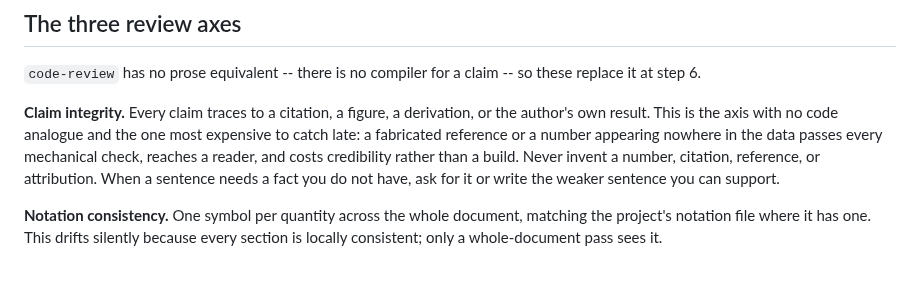
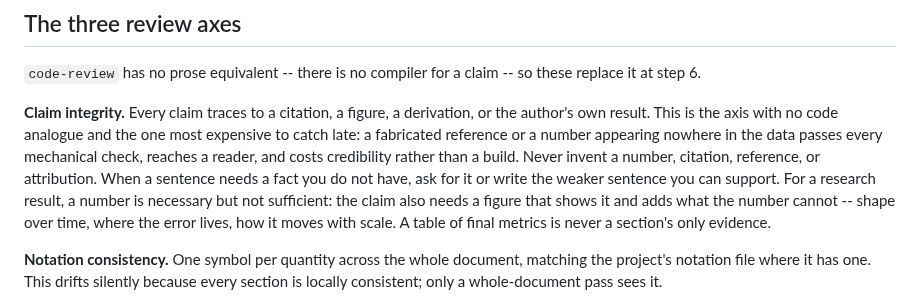
Before and after one commit to npeard/agent-config, a Markdown page: skills/writing-orchestration/SKILL.md, the part around the change. Rendered like a GitHub page; blank space fills up the shorter version.

Commit message:
Require a figure beside each research-result number
A metric alone hides where and how an error arises; the user asked for
plots that add information orthogonal to the numbers.

Co-Authored-By: Claude Opus 5.5 (1M context) <noreply@anthropic.com>

```diff
--- a/skills/writing-orchestration/SKILL.md
+++ b/skills/writing-orchestration/SKILL.md
@@ -117,7 +117,11 @@ reference or a number appearing nowhere in the data passes every
 mechanical check, reaches a reader, and costs credibility rather than a
 build. Never invent a number, citation, reference, or attribution. When
 a sentence needs a fact you do not have, ask for it or write the weaker
-sentence you can support.
+sentence you can support. For a research result, a number is necessary
+but not sufficient: the claim also needs a figure that shows it and adds
+what the number cannot -- shape over time, where the error lives, how it
+moves with scale. A table of final metrics is never a section's only
+evidence.
 
 **Notation consistency.** One symbol per quantity across the whole
 document, matching the project's notation file where it has one. This
```
